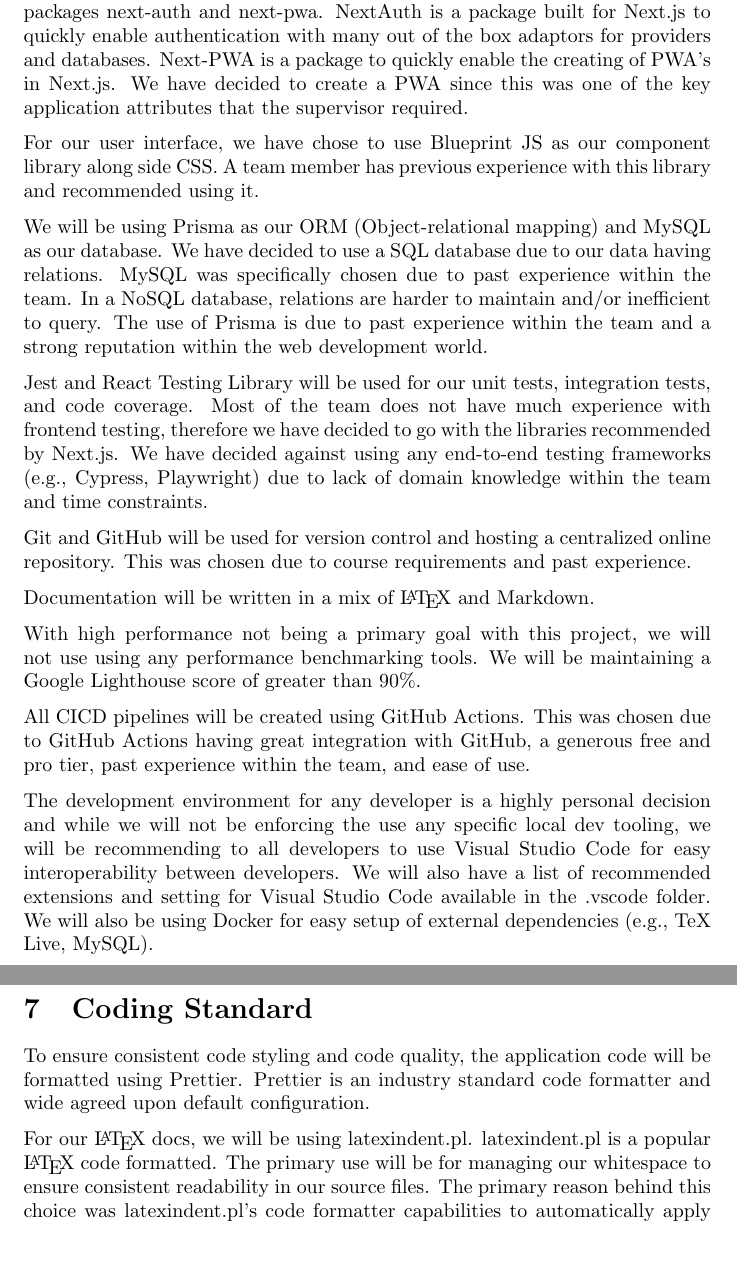
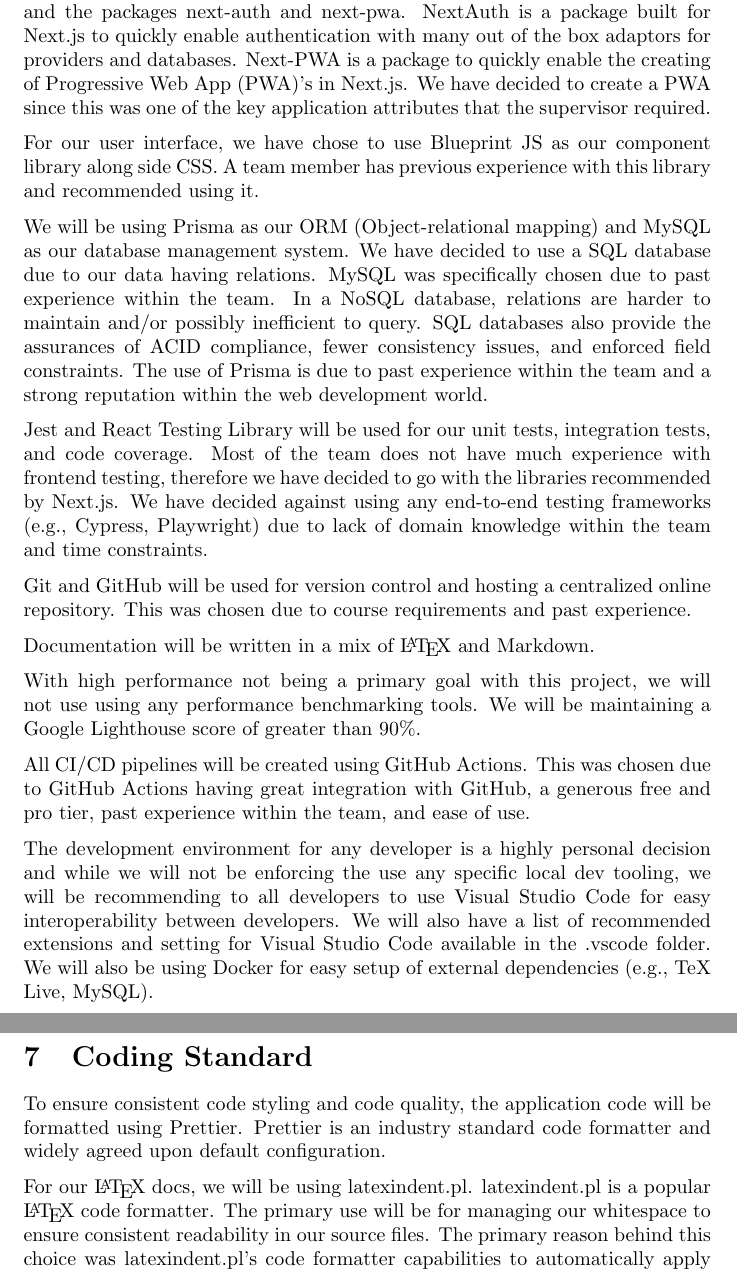
Before and after one commit to arkinmodi/project-sayyara, a LaTeX document (docs/DevelopmentPlan/DevelopmentPlan.tex): two parts of pages 3 and 4 of 4, joined at a grey line, cut so that both start at the same text, the shorter picture padded with empty space. Compiled offline with pdfLaTeX.

Commit message:
change requests, typos

```diff
--- a/docs/DevelopmentPlan/DevelopmentPlan.tex
+++ b/docs/DevelopmentPlan/DevelopmentPlan.tex
@@ -72,17 +72,18 @@
 ``production-ready projects'', we see this as a good choice. We will be using NPM as our package
 manager and the packages next-auth and next-pwa. NextAuth is a package built for Next.js to quickly
 enable authentication with many out of the box adaptors for providers and databases. Next-PWA is a
-package to quickly enable the creating of PWA's in Next.js. We have decided to create a PWA since
-this was one of the key application attributes that the supervisor required.
+package to quickly enable the creating of Progressive Web App (PWA)'s in Next.js. We have decided to
+create a PWA since this was one of the key application attributes that the supervisor required.
 
 For our user interface, we have chose to use Blueprint JS as our component library along side CSS. A
 team member has previous experience with this library and recommended using it.
 
-We will be using Prisma as our ORM (Object-relational mapping) and MySQL as our database. We have
-decided to use a SQL database due to our data having relations. MySQL was specifically chosen due to
-past experience within the team. In a NoSQL database, relations are harder to maintain and/or
-inefficient to query. The use of Prisma is due to past experience within the team and a strong
-reputation within the web development world.
+We will be using Prisma as our ORM (Object-relational mapping) and MySQL as our database management
+system. We have decided to use a SQL database due to our data having relations. MySQL was
+specifically chosen due to past experience within the team. In a NoSQL database, relations are
+harder to maintain and/or possibly inefficient to query. SQL databases also provide the assurances
+of ACID compliance, fewer consistency issues, and enforced field constraints. The use of Prisma is
+due to past experience within the team and a strong reputation within the web development world.
 
 Jest and React Testing Library will be used for our unit tests, integration tests, and code
 coverage. Most of the team does not have much experience with frontend testing, therefore we have
@@ -99,7 +100,7 @@
 performance benchmarking tools. We will be maintaining a Google Lighthouse score of greater than
 90\%.
 
-All CICD pipelines will be created using GitHub Actions. This was chosen due to GitHub Actions
+All CI/CD pipelines will be created using GitHub Actions. This was chosen due to GitHub Actions
 having great integration with GitHub, a generous free and pro tier, past experience within the team,
 and ease of use.
 
@@ -112,11 +113,11 @@
 \section{Coding Standard}
 
 To ensure consistent code styling and code quality, the application code will be formatted using
-Prettier. Prettier is an industry standard code formatter and wide agreed upon default
+Prettier. Prettier is an industry standard code formatter and widely agreed upon default
 configuration.
 
 For our \LaTeX{} docs, we will be using latexindent.pl. latexindent.pl is a popular \LaTeX{} code
-formatted. The primary use will be for managing our whitespace to ensure consistent readability in
+formatter. The primary use will be for managing our whitespace to ensure consistent readability in
 our source files. The primary reason behind this choice was latexindent.pl's code formatter
 capabilities to automatically apply fixes.
 
```
